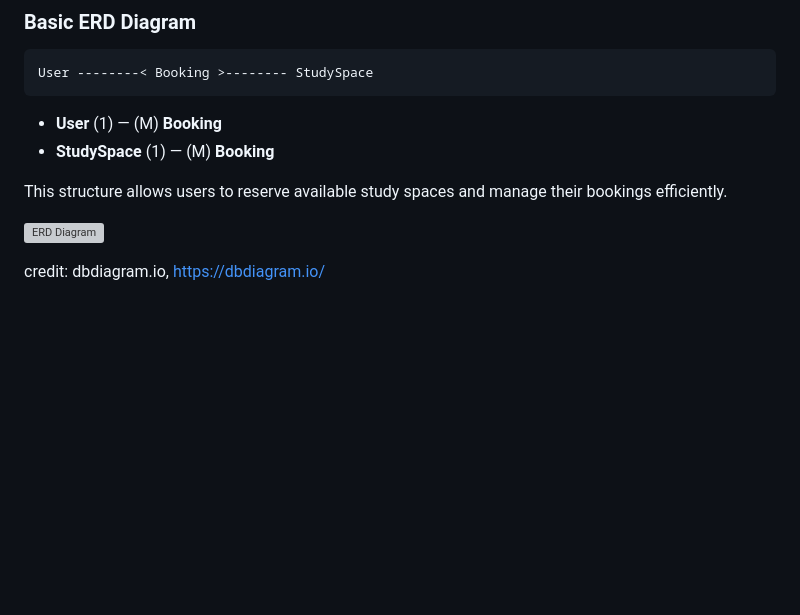
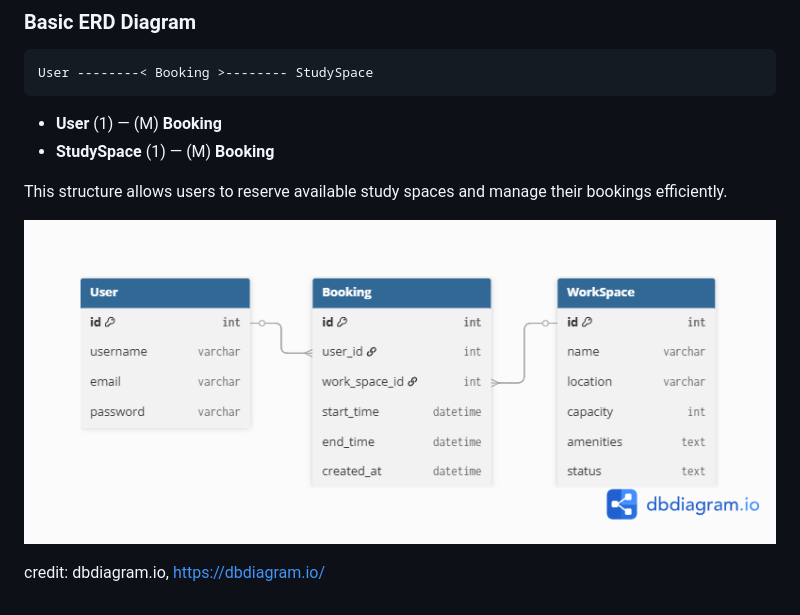
Before and after one commit to sthDINESH/backspace, a Markdown page: README.md, the part around the change. GitHub-like rendering; pictures changed too: assets/images/erd-diagram.png; blank space fills up the shorter version; grey boxes are pictures that could not be loaded.

Commit message:
readMe ERD

```diff
--- a/README.md
+++ b/README.md
@@ -23,6 +23,6 @@ User --------< Booking >-------- StudySpace
 
 This structure allows users to reserve available study spaces and manage their bookings efficiently.
 
-![ERD Diagram](assets/erd-diagram.png)
+![ERD Diagram](assets/images/erd-diagram.png)
 
 credit: dbdiagram.io, https://dbdiagram.io/
```
